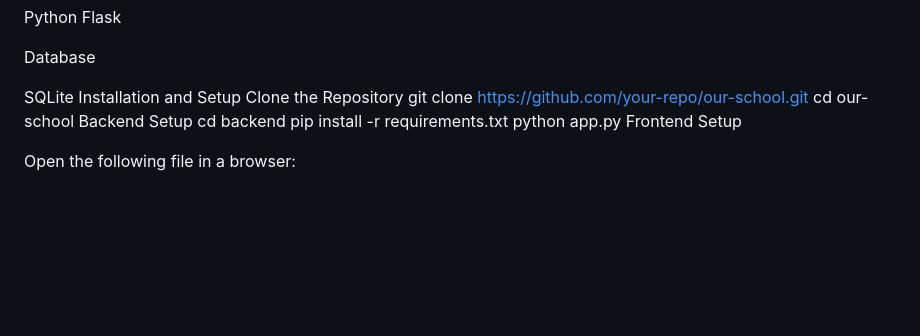
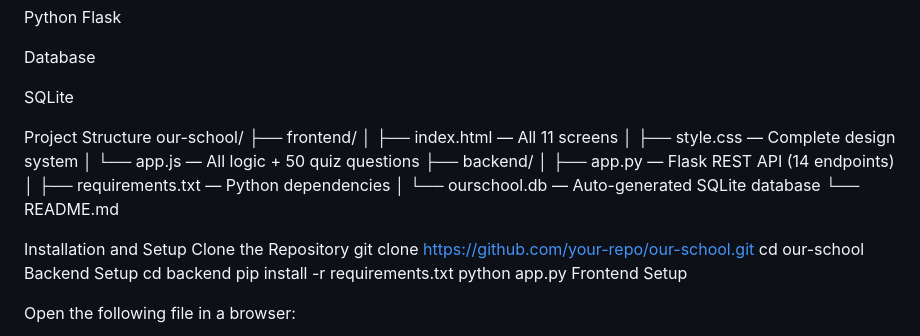
Before and after one commit to khushi66011/Our-School, a Markdown page: README.md, the part around the change. Drawn GitHub-style; blank space fills up the shorter version.

```diff
--- a/README.md
+++ b/README.md
@@ -109,6 +109,19 @@ Flask
 Database
 
 SQLite
+
+Project Structure
+our-school/
+├── frontend/
+│   ├── index.html       — All 11 screens
+│   ├── style.css        — Complete design system
+│   └── app.js           — All logic + 50 quiz questions
+├── backend/
+│   ├── app.py           — Flask REST API (14 endpoints)
+│   ├── requirements.txt — Python dependencies
+│   └── ourschool.db     — Auto-generated SQLite database
+└── README.md
+
 Installation and Setup
 Clone the Repository
 git clone https://github.com/your-repo/our-school.git
```
